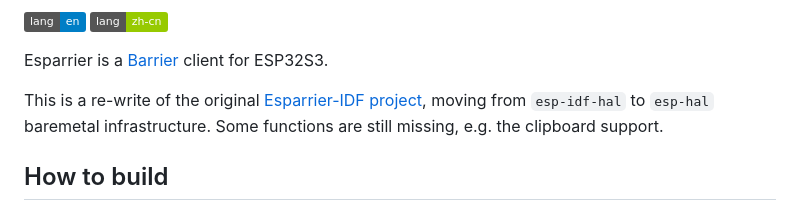
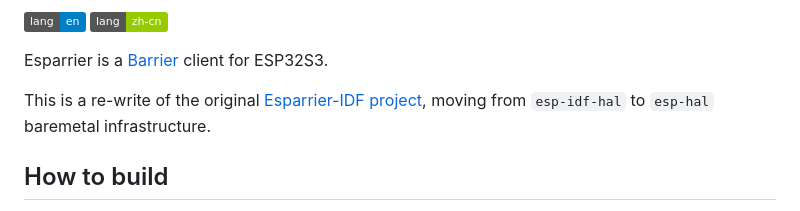
Before and after one commit to windoze/esparrier, a Markdown page: README.md, the part around the change. Drawn GitHub-style; badges without logos.

```diff
--- a/README.md
+++ b/README.md
@@ -5,7 +5,7 @@ Esparrier
 
 Esparrier is a [Barrier](https://github.com/debauchee/barrier) client for ESP32S3.
 
-This is a re-write of the original [Esparrier-IDF project](https://github.com/windoze/esparrier-idf), moving from `esp-idf-hal` to `esp-hal` baremetal infrastructure. Some functions are still missing, e.g. the clipboard support.
+This is a re-write of the original [Esparrier-IDF project](https://github.com/windoze/esparrier-idf), moving from `esp-idf-hal` to `esp-hal` baremetal infrastructure.
 
 ## How to build
 
```
Also changed, not shown: README.zh-cn.md (+1 -1 lines).
